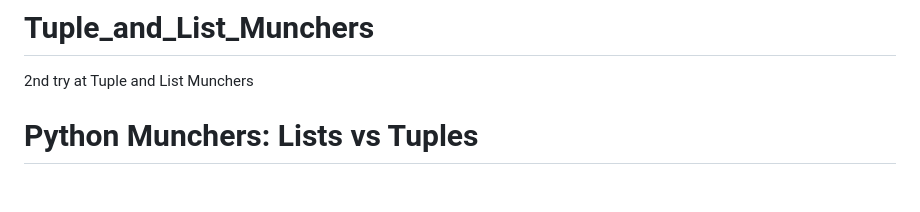
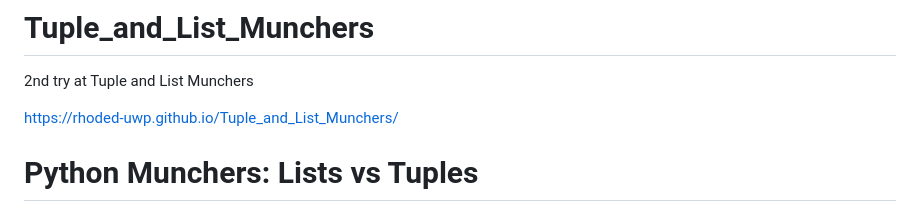
Before and after one commit to rhoded-UWP/Tuple_and_List_Munchers, a Markdown page: README.md, the part around the change. Rendered like a GitHub page; blank space fills up the shorter version.

Commit message:
Update README with project URL
Added project URL to the README file.

```diff
--- a/README.md
+++ b/README.md
@@ -1,6 +1,8 @@
 # Tuple_and_List_Munchers
 2nd try at Tuple and List Munchers
 
+
+https://rhoded-uwp.github.io/Tuple_and_List_Munchers/
 
 
 # Python Munchers: Lists vs Tuples
```
